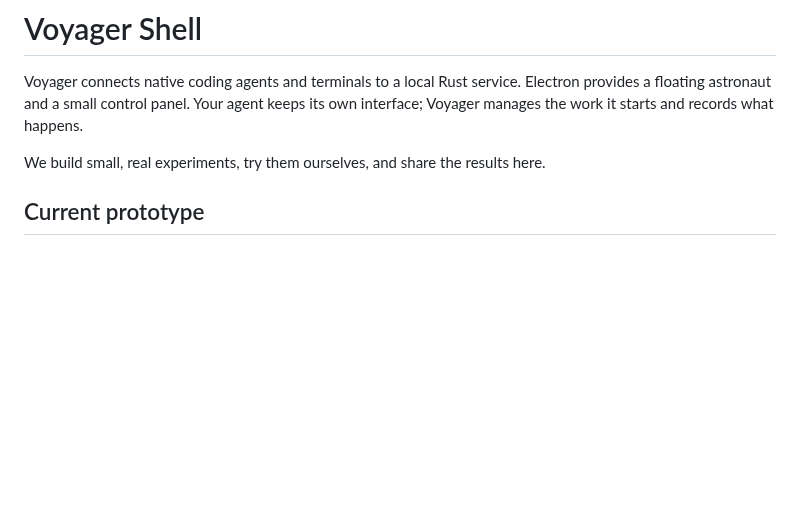
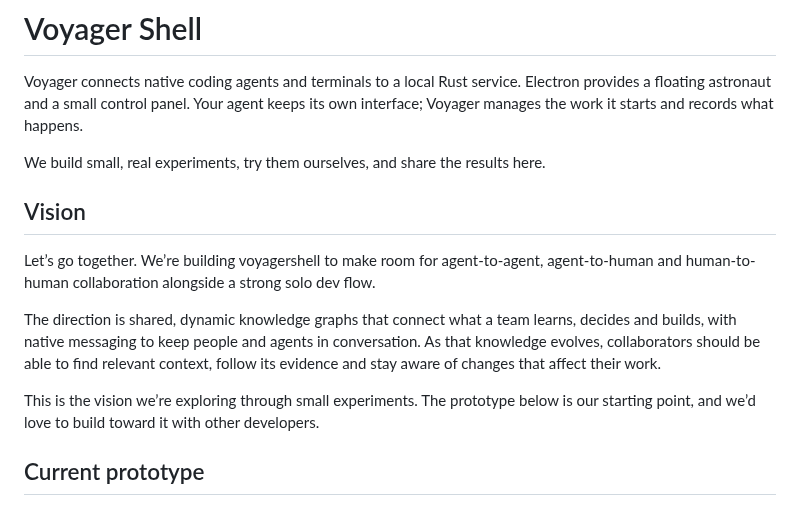
Before and after one commit to isaacasamoah/voyagershellapp, a Markdown page: README.md, the part around the change. GitHub-like rendering; blank space fills up the shorter version.

Commit message:
docs: describe collaboration vision

```diff
--- a/README.md
+++ b/README.md
@@ -5,6 +5,19 @@ Electron provides a floating astronaut and a small control panel. Your agent kee
 its own interface; Voyager manages the work it starts and records what happens.
 
 We build small, real experiments, try them ourselves, and share the results here.
+
+## Vision
+
+Let’s go together. We’re building voyagershell to make room for agent-to-agent,
+agent-to-human and human-to-human collaboration alongside a strong solo dev flow.
+
+The direction is shared, dynamic knowledge graphs that connect what a team learns,
+decides and builds, with native messaging to keep people and agents in conversation.
+As that knowledge evolves, collaborators should be able to find relevant context,
+follow its evidence and stay aware of changes that affect their work.
+
+This is the vision we’re exploring through small experiments. The prototype below
+is our starting point, and we’d love to build toward it with other developers.
 
 ## Current prototype
 
```
